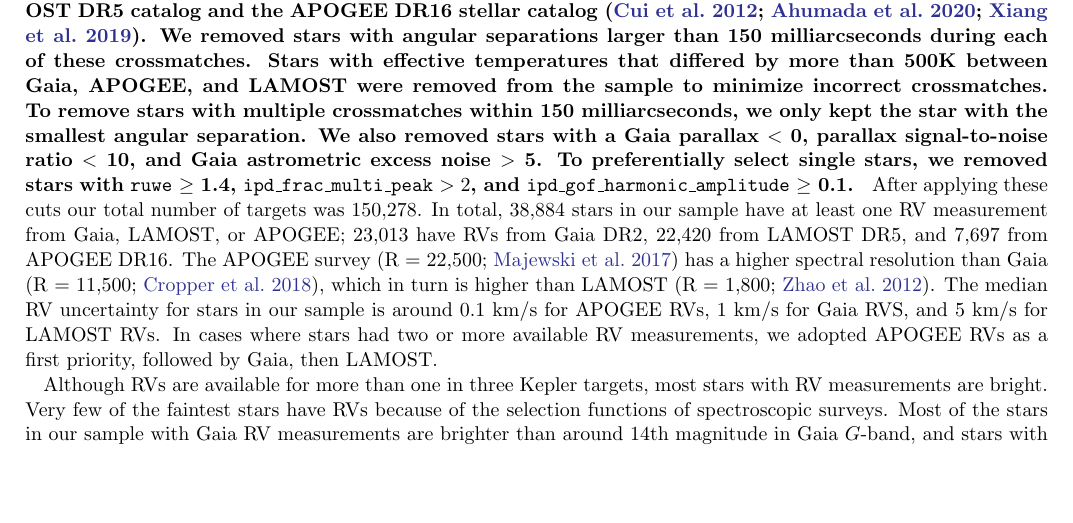
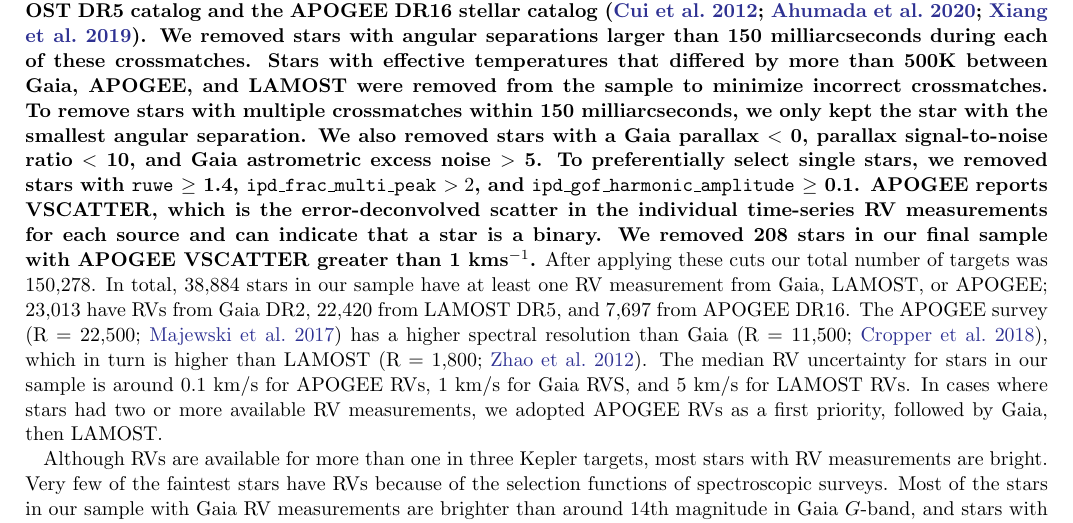
Before and after one commit to RuthAngus/kepler_kinematics, a LaTeX paper (paper/ms.tex, which reads paper/data.tex): part of page 3 of 13, cut so that both start at the same text, the shorter picture padded with empty space. Compiled offline with pdfLaTeX.

Commit message:
very small changes to paper tesxt

```diff
--- a/paper/data.tex
+++ b/paper/data.tex
@@ -26,7 +26,11 @@
 To preferentially select single stars, we removed stars with {\tt ruwe} $\geq$
 1.4, {\tt ipd\_frac\_multi\_peak} $>2$, and {\tt
 ipd\_gof\_harmonic\_amplitude} $\geq$ 0.1.
-}
+APOGEE reports VSCATTER, which is the error-deconvolved scatter in the
+individual time-series RV measurements for each source and can indicate that a
+star is a binary.
+We removed 208 stars in our final sample with APOGEE VSCATTER greater than 1
+\kms.}
 After applying these cuts our total number of targets was \nstars.
 In total, \nrv\ stars in our sample have at least one RV measurement from
 Gaia, LAMOST, or APOGEE; \ngaia\ have RVs from Gaia DR2, \nlamost\ from LAMOST
```
Also changed, not shown: paper/results.tex (+4 -4 lines), paper/ms.pdf, paper/data.tex (3 more changed lines), 1 other file.
